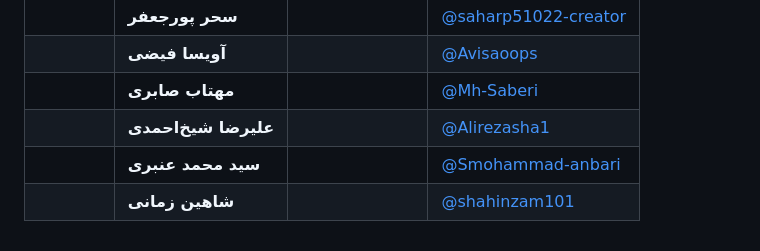
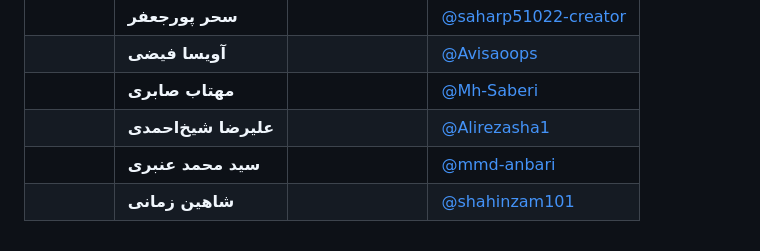
Before and after one commit to minerva-team/minerva, a Markdown page: README.md, the part around the change. GitHub-like rendering.

Commit message:
change user name

```diff
--- a/README.md
+++ b/README.md
@@ -54,5 +54,5 @@ minerva/
 |  | **آویسا فیضی** | | [@Avisaoops](https://github.com/Avisaoops) |
 |  | **مهتاب صابری** | | [@Mh-Saberi](https://github.com/Mh-Saberi) |
 |  | **علیرضا شیخ‌احمدی** || [@Alirezasha1](https://github.com/Alirezasha1) |
-|  | **سید محمد عنبری** || [@Smohammad-anbari](https://github.com/mmd-anbari) |
+|  | **سید محمد عنبری** || [@mmd-anbari](https://github.com/mmd-anbari) |
 |  | **شاهین زمانی** | | [@shahinzam101](https://github.com/shahinzam101) |
```
